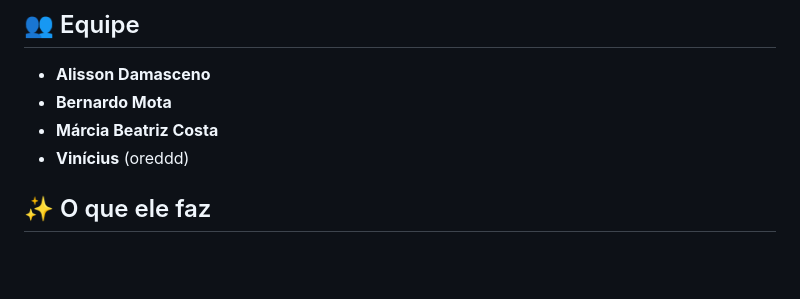
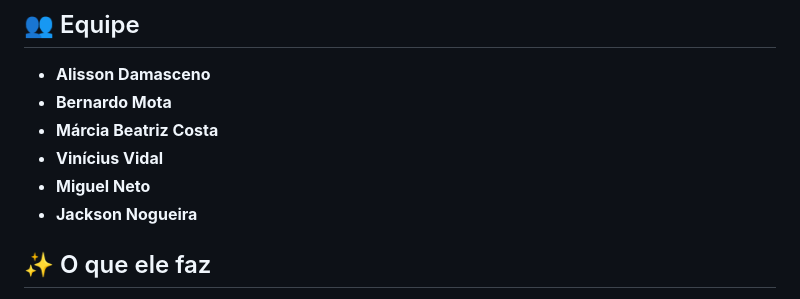
Before and after one commit to alisson1damasceno-hub/fashion_flow_bot, a Markdown page: README.md, the part around the change. Drawn GitHub-style; blank space fills up the shorter version.

Commit message:
Update README.md
Adiciona membros faltantes ao readme.md

```diff
--- a/README.md
+++ b/README.md
@@ -13,7 +13,9 @@ cancelar) — tudo pela conversa, usando arquivos **CSV** como base de conhecime
 - **Alisson Damasceno**
 - **Bernardo Mota**
 - **Márcia Beatriz Costa**
-- **Vinícius** (oreddd)
+- **Vinícius Vidal**
+- **Miguel Neto**
+- **Jackson Nogueira**
 
 ## ✨ O que ele faz
 
```
